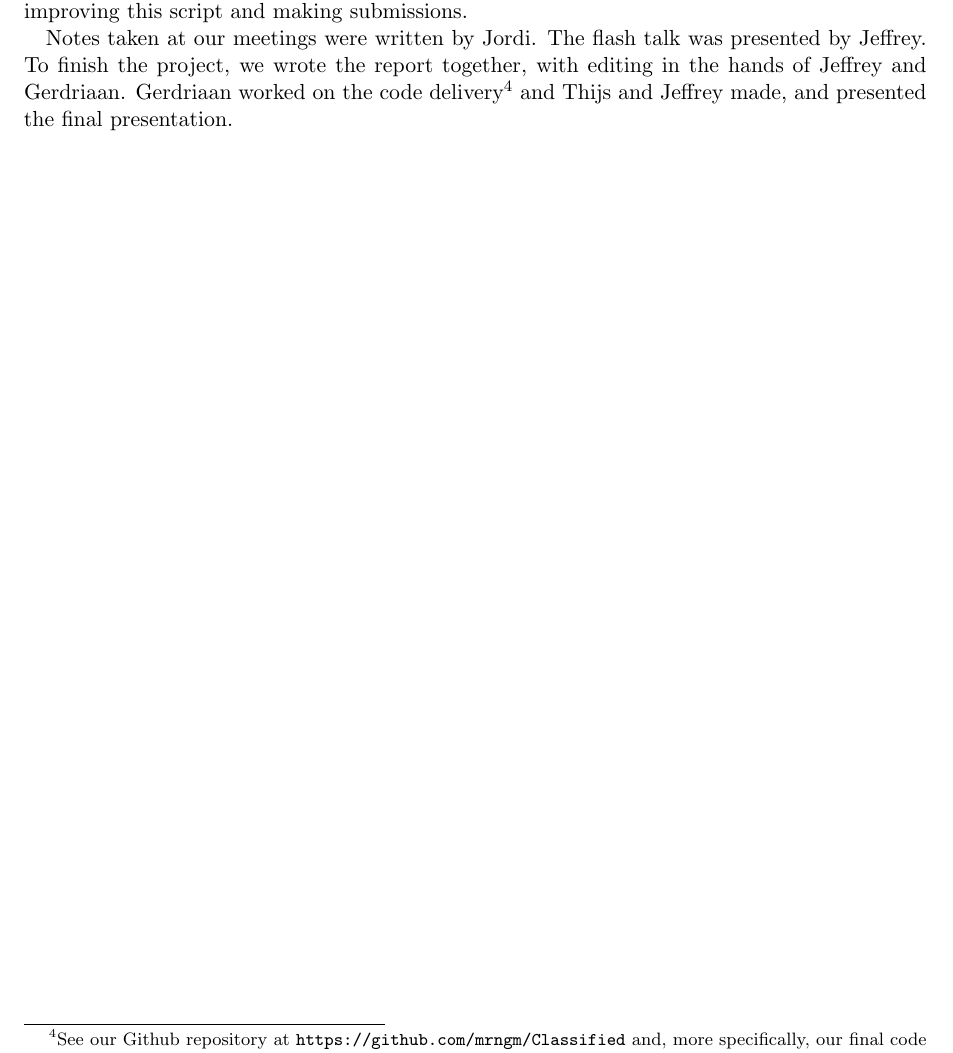
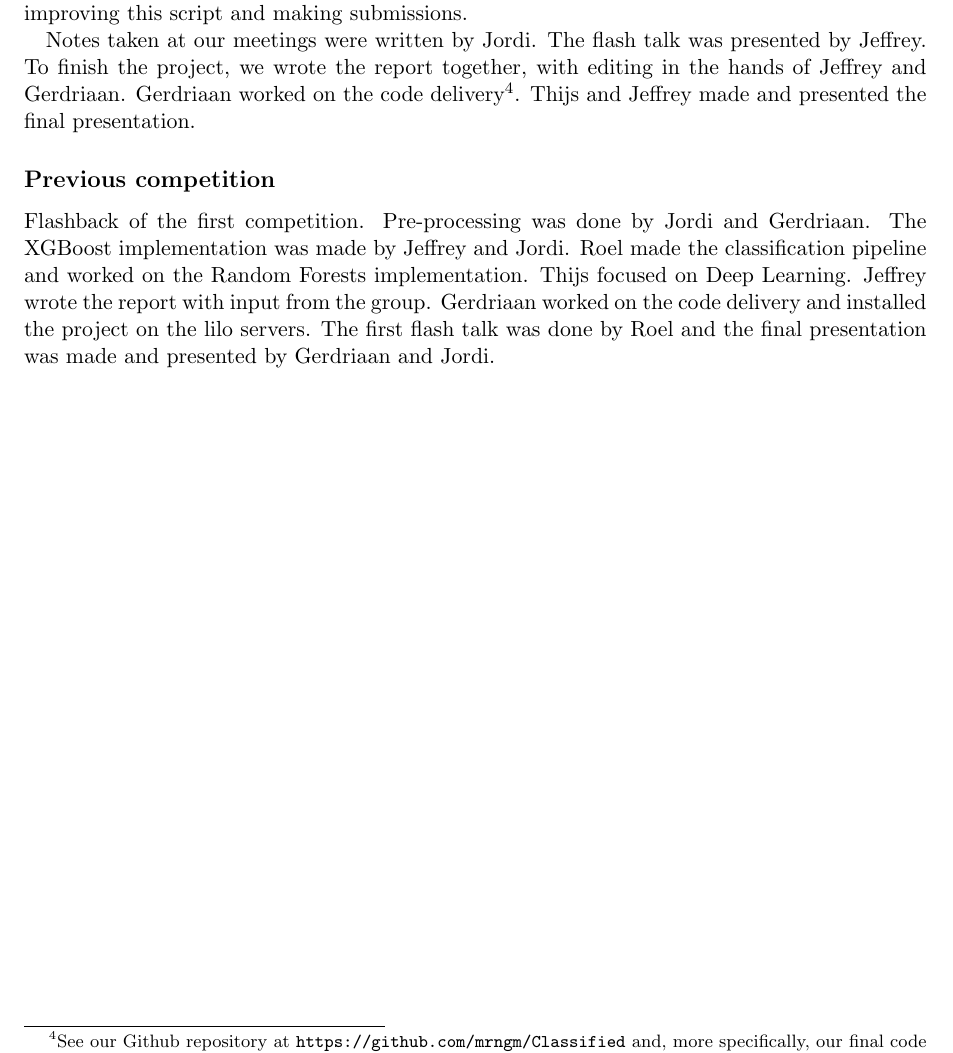
Before and after one commit to mrngm/Classified, a LaTeX document (report/MLiP-Classified-final-report.tex): part of page 4 of 5, cut so that both start at the same text. Compiled offline with pdfLaTeX.

Commit message:
Added part about individual contributions first competition

```diff
--- a/report/MLiP-Classified-final-report.tex
+++ b/report/MLiP-Classified-final-report.tex
@@ -231,8 +231,11 @@ the hands of Jeffrey and Gerdriaan. Gerdriaan worked on the code
 delivery\footnote{See our Github repository at
 \url{https://github.com/mrngm/Classified} and, more specifically, our final code
 (release) at
-\url{https://github.com/mrngm/Classified/releases/tag/second\_competition}} and
-Thijs and Jeffrey made, and presented the final presentation.
+\url{https://github.com/mrngm/Classified/releases/tag/second\_competition}}.
+Thijs and Jeffrey made and presented the final presentation.
+
+\subsection*{Previous competition}
+Flashback of the first competition. Pre-processing was done by Jordi and Gerdriaan. The XGBoost implementation was made by Jeffrey and Jordi. Roel made the classification pipeline and worked on the Random Forests implementation. Thijs focused on Deep Learning. Jeffrey wrote the report with input from the group. Gerdriaan worked on the code delivery and installed the project on the lilo servers. The first flash talk was done by Roel and the final presentation was made and presented by Gerdriaan and Jordi.
 
 \clearpage
 
```
Also changed, not shown: report/MLiP-Classified-final-report.pdf, 1 other file.
